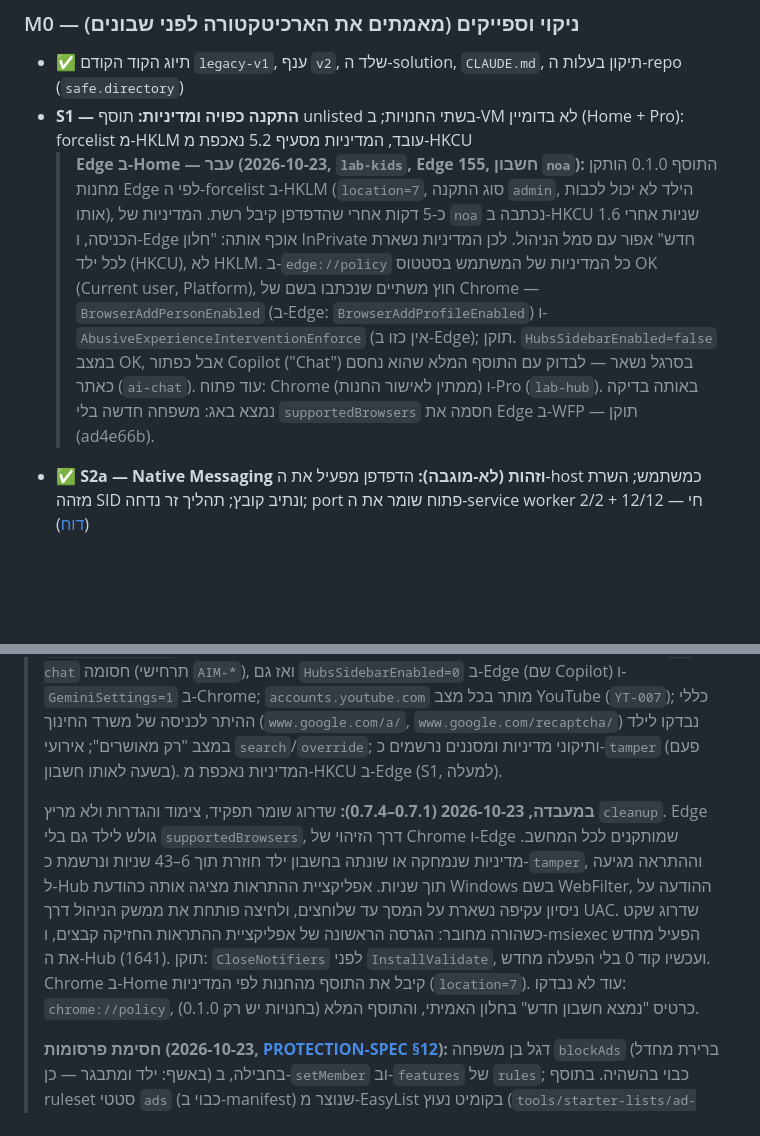
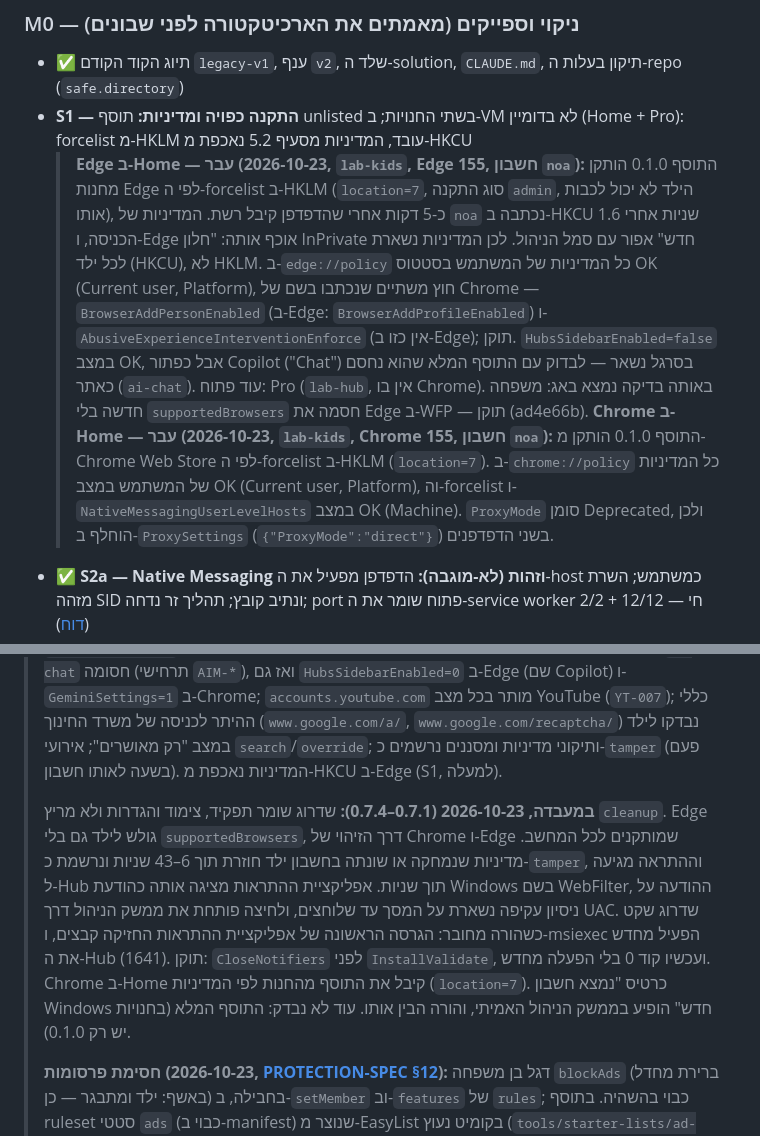
Before and after one commit to eranfinish/WebFilterApp, a Markdown page: docs/MVP-PLAN.md, 2 parts joined by grey strips. Rendered like a GitHub page; blank space fills up the shorter version.

Commit message:
Docs: S1 passed on Chrome (Home); the new-account card checked in the lab
Co-Authored-By: Claude Opus 5.5 <noreply@anthropic.com>

```diff
--- a/docs/MVP-PLAN.md
+++ b/docs/MVP-PLAN.md
@@ -533,7 +533,8 @@ CLAUDE.md
 
 - ✅ תיוג הקוד הקודם `legacy-v1`, ענף `v2`, שלד ה-solution, `CLAUDE.md`, תיקון בעלות ה-repo (`safe.directory`)
 - **S1 — התקנה כפויה ומדיניות:** תוסף unlisted בשתי החנויות; ב-VM לא בדומיין (Home + Pro): forcelist מ-HKLM עובד, המדיניות מסעיף 5.2 נאכפת מ-HKCU
-  > **Edge ב-Home — עבר (2026-10-23, `lab-kids`, Edge 155, חשבון `noa`):** התוסף 0.1.0 הותקן מחנות Edge לפי ה-forcelist ב-HKLM (`location=7`, סוג התקנה `admin`, הילד לא יכול לכבות אותו), כ-5 דקות אחרי שהדפדפן קיבל רשת. המדיניות של `noa` נכתבה ב-HKCU 1.6 שניות אחרי הכניסה, ו-Edge אוכף אותה: "חלון InPrivate חדש" אפור עם סמל הניהול. לכן המדיניות נשארת לכל ילד (HKCU), לא HKLM. ב-`edge://policy` כל המדיניות של המשתמש בסטטוס OK (Current user, Platform), חוץ משתיים שנכתבו בשם של Chrome — `BrowserAddPersonEnabled` (ב-Edge: `BrowserAddProfileEnabled`) ו-`AbusiveExperienceInterventionEnforce` (אין כזו ב-Edge); תוקן. `HubsSidebarEnabled=false` במצב OK, אבל כפתור Copilot ("Chat") בסרגל נשאר — לבדוק עם התוסף המלא שהוא נחסם כאתר (`ai-chat`). עוד פתוח: Chrome (ממתין לאישור החנות) ו-Pro (`lab-hub`). באותה בדיקה נמצא באג: משפחה חדשה בלי `supportedBrowsers` חסמה את Edge ב-WFP — תוקן (ad4e66b).
+  > **Edge ב-Home — עבר (2026-10-23, `lab-kids`, Edge 155, חשבון `noa`):** התוסף 0.1.0 הותקן מחנות Edge לפי ה-forcelist ב-HKLM (`location=7`, סוג התקנה `admin`, הילד לא יכול לכבות אותו), כ-5 דקות אחרי שהדפדפן קיבל רשת. המדיניות של `noa` נכתבה ב-HKCU 1.6 שניות אחרי הכניסה, ו-Edge אוכף אותה: "חלון InPrivate חדש" אפור עם סמל הניהול. לכן המדיניות נשארת לכל ילד (HKCU), לא HKLM. ב-`edge://policy` כל המדיניות של המשתמש בסטטוס OK (Current user, Platform), חוץ משתיים שנכתבו בשם של Chrome — `BrowserAddPersonEnabled` (ב-Edge: `BrowserAddProfileEnabled`) ו-`AbusiveExperienceInterventionEnforce` (אין כזו ב-Edge); תוקן. `HubsSidebarEnabled=false` במצב OK, אבל כפתור Copilot ("Chat") בסרגל נשאר — לבדוק עם התוסף המלא שהוא נחסם כאתר (`ai-chat`). עוד פתוח: Pro (`lab-hub`, אין בו Chrome). באותה בדיקה נמצא באג: משפחה חדשה בלי `supportedBrowsers` חסמה את Edge ב-WFP — תוקן (ad4e66b).
+  > **Chrome ב-Home — עבר (2026-10-23, `lab-kids`, Chrome 155, חשבון `noa`):** התוסף 0.1.0 הותקן מ-Chrome Web Store לפי ה-forcelist ב-HKLM (`location=7`). ב-`chrome://policy` כל המדיניות של המשתמש במצב OK (Current user, Platform), וה-forcelist ו-`NativeMessagingUserLevelHosts` במצב OK (Machine). `ProxyMode` סומן Deprecated, ולכן הוחלף ב-`ProxySettings` (`{"ProxyMode":"direct"}`) בשני הדפדפנים.
 - ✅ **S2a — Native Messaging וזהות (לא-מוגבה):** הדפדפן מפעיל את ה-host כמשתמש; השרת מזהה SID ונתיב קובץ; תהליך זר נדחה; port פתוח שומר את ה-service worker חי — 12/12 + 2/2 ([דוח](../spikes/S2/REPORT.md))
 - **S2b — במכונה וירטואלית:** רישום ב-HKLM, `NativeMessagingUserLevelHosts=0` חוסם host מזויף ב-HKCU, שרת כ-LocalSystem מול כמה sessions
 - ✅ **S3 — DNR:** redirect ל-`blocked.html` עם ה-URL המקורי (`regexSubstitution`), רשימה שחורה/לבנה, מיליון דומיינים בכלל אחד — 27/27 על Edge 156 ([דוח](../spikes/S3-S4/REPORT.md)). "service worker נשאר חי" עבר ל-S2
@@ -571,7 +572,7 @@ PolicyManager, WfpManager, ProcessGuard, TamperMonitor. **תנאי סיום:**
 >
 > **הגנות (2026-10-22, [PROTECTION-SPEC](PROTECTION-SPEC.md), Core ושירות):** דגלי בן משפחה (`blockImageSearch`, `jumpGuard`, `blockYouTubeShorts`, `logSearches`) בחבילה, ב-`setMember` וב-`features` של `rules`; חסימת חיפוש תמונות מובנית (`builtin-image-search-*`, `blocked_image_search`) ב-`EffectiveUrlPolicy`, זהה ב-evaluator וב-DNR (תרחישי `IMG-001`–`IMG-004`, בדיקה דיפרנציאלית); `windowsFeatures` — svchost וה-OneDrive שמותקן לכל המחשב ב-WFP גם כשהזמן נגמר, `DisableSearchBoxSuggestions`, ובדיקת `onedrive`; מדיניות §5 (חלונות קופצים, פרסומות פולשניות, `ProxyMode=direct`, Tracking Prevention ב-Edge); §11 — AI Mode של Google חסום כש-`ai-chat` חסומה (תרחישי `AIM-*`), ואז גם `HubsSidebarEnabled=0` ב-Edge (שם Copilot) ו-`GeminiSettings=1` ב-Chrome; `accounts.youtube.com` מותר בכל מצב YouTube (`YT-007`); כללי ההיתר לכניסה של משרד החינוך (`www.google.com/a/`, `www.google.com/recaptcha/`) נבדקו לילד במצב "רק מאושרים"; אירועי `search`/`override`; ותיקוני מדיניות ומסננים נרשמים כ-`tamper` (פעם בשעה לאותו חשבון). המדיניות נאכפת מ-HKCU ב-Edge (S1, למעלה).
 >
-> **במעבדה, 2026-10-23 (0.7.1–0.7.4):** שדרוג שומר תפקיד, צימוד והגדרות ולא מריץ `cleanup`. Edge גולש לילד גם בלי `supportedBrowsers`, דרך הזיהוי של Chrome ו-Edge שמותקנים לכל המחשב. מדיניות שנמחקה או שונתה בחשבון ילד חוזרת תוך 6–43 שניות ונרשמת כ-`tamper`, וההתראה מגיעה ל-Hub תוך שניות. אפליקציית ההתראות מציגה אותה כהודעת Windows בשם WebFilter, ההודעה על ניסיון עקיפה נשארת על המסך עד שלוחצים, ולחיצה פותחת את ממשק הניהול דרך UAC. שדרוג שקט כשהורה מחובר: הגרסה הראשונה של אפליקציית ההתראות החזיקה קבצים, ו-msiexec הפעיל מחדש את ה-Hub (1641). תוקן: `CloseNotifiers` לפני `InstallValidate`, ועכשיו קוד 0 בלי הפעלה מחדש. Chrome ב-Home קיבל את התוסף מהחנות לפי המדיניות (`location=7`). עוד לא נבדקו: `chrome://policy`, כרטיס "נמצא חשבון חדש" בחלון האמיתי, והתוסף המלא (בחנויות יש רק 0.1.0).
+> **במעבדה, 2026-10-23 (0.7.1–0.7.4):** שדרוג שומר תפקיד, צימוד והגדרות ולא מריץ `cleanup`. Edge גולש לילד גם בלי `supportedBrowsers`, דרך הזיהוי של Chrome ו-Edge שמותקנים לכל המחשב. מדיניות שנמחקה או שונתה בחשבון ילד חוזרת תוך 6–43 שניות ונרשמת כ-`tamper`, וההתראה מגיעה ל-Hub תוך שניות. אפליקציית ההתראות מציגה אותה כהודעת Windows בשם WebFilter, ההודעה על ניסיון עקיפה נשארת על המסך עד שלוחצים, ולחיצה פותחת את ממשק הניהול דרך UAC. שדרוג שקט כשהורה מחובר: הגרסה הראשונה של אפליקציית ההתראות החזיקה קבצים, ו-msiexec הפעיל מחדש את ה-Hub (1641). תוקן: `CloseNotifiers` לפני `InstallValidate`, ועכשיו קוד 0 בלי הפעלה מחדש. Chrome ב-Home קיבל את התוסף מהחנות לפי המדיניות (`location=7`). כרטיס "נמצא חשבון Windows חדש" הופיע בממשק הניהול האמיתי, והורה הבין אותו. עוד לא נבדק: התוסף המלא (בחנויות יש רק 0.1.0).
 >
 > **חסימת פרסומות (2026-10-23, [PROTECTION-SPEC §12](PROTECTION-SPEC.md)):** דגל בן משפחה `blockAds` (ברירת מחדל באשף: ילד ומתבגר — כן) בחבילה, ב-`setMember` וב-`features` של `rules`; כבוי בהשהיה. בתוסף ruleset סטטי `ads` (כבוי ב-manifest) שנוצר מ-EasyList בקומיט נעוץ (`tools/starter-lists/ad-ruleset.mjs`): רק כללי דומיין שלם, חוסם כל סוג בקשה חוץ מטעינת דף, בעדיפות 1, ומופעל לפי `features.blockAds` (ובמצב fail-closed). אין בו דומיינים של `educational`, `school-tools` וחברות הליבה. נבדק ב-Edge (`npm run verify:edge`, ו-`npm run e2e:real` מול השירות האמיתי); לא נבדק במעבדה.
 >
```
Also changed, not shown: store/README.md (+1 -1 lines).
